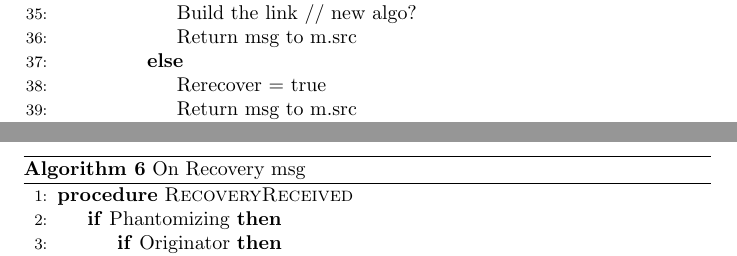
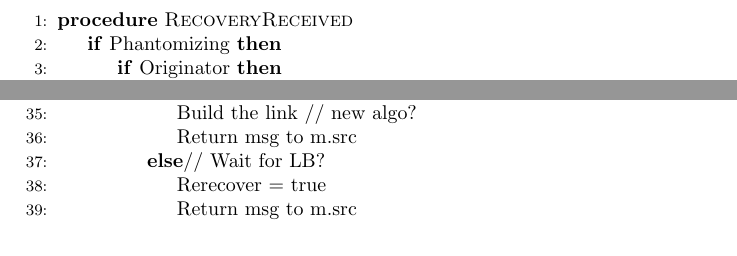
Before and after one commit to perpetualcoder/distgcpaper, a LaTeX document (newtransalgo.tex): two parts of pages 8 and 9 of 9 before the commit and two parts of pages 3 and 8 of 9 after it, joined at a grey line, cut so that both start at the same text. Compiled offline with pdfLaTeX.

Commit message:
more minor stuff

```diff
--- a/newtransalgo.tex
+++ b/newtransalgo.tex
@@ -292,6 +292,7 @@ These attributes define the states of the object during garbage collection trave
 			\State Build the link // new algo?
 			\State Return msg to m.src
 		\Else
+      // Wait for LB?
 			\State Rerecover = true
 			\State Return msg to m.src
 		\EndIf
@@ -312,9 +313,9 @@ These attributes define the states of the object during garbage collection trave
 \end{algorithmic}
 \end{algorithm}
 
-\begin{algorithm}
-\caption{On Recovery msg}
-\label{Recovery message received}
+%\begin{algorithm}
+%\caption{On Recovery msg}
+%\label{Recovery message received}
 \begin{algorithmic}[1]
 \Procedure{RecoveryReceived}{}
 \If{Phantomizing}
```
Also changed, not shown: newtransalgo.tex (2 more changed lines).
